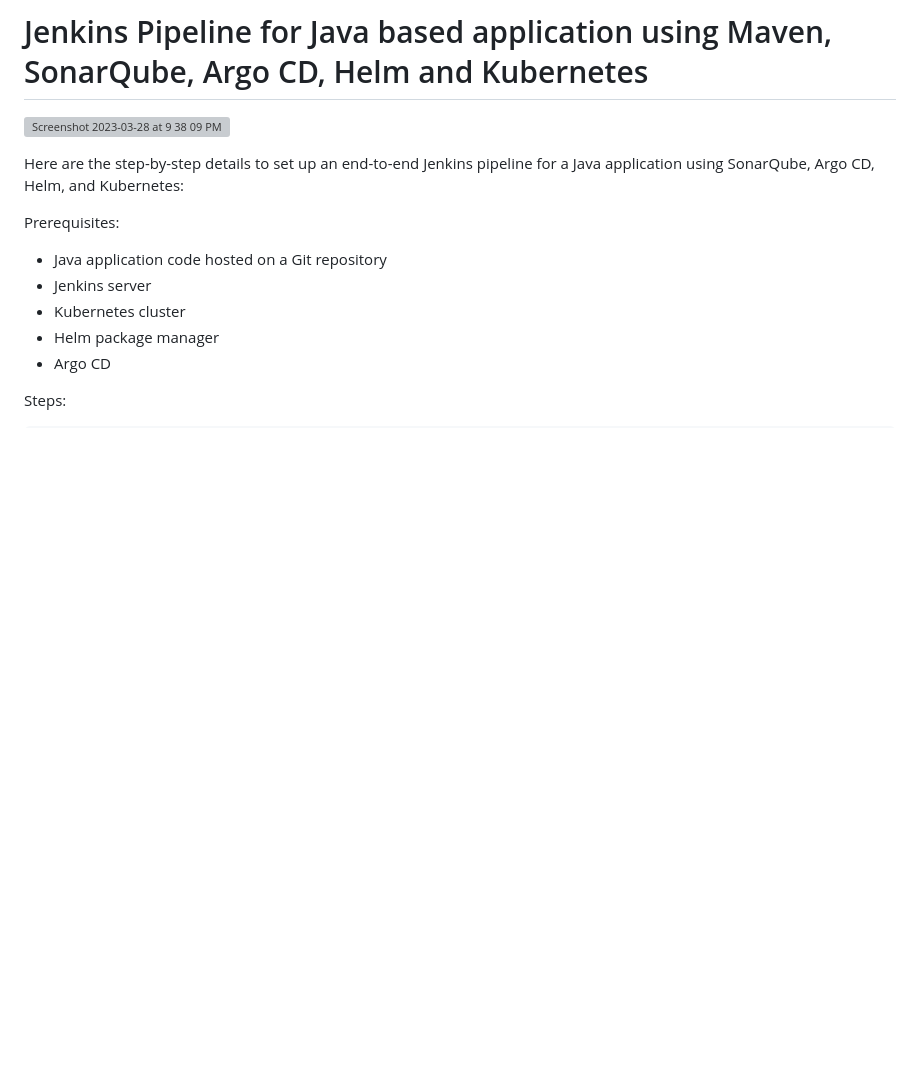
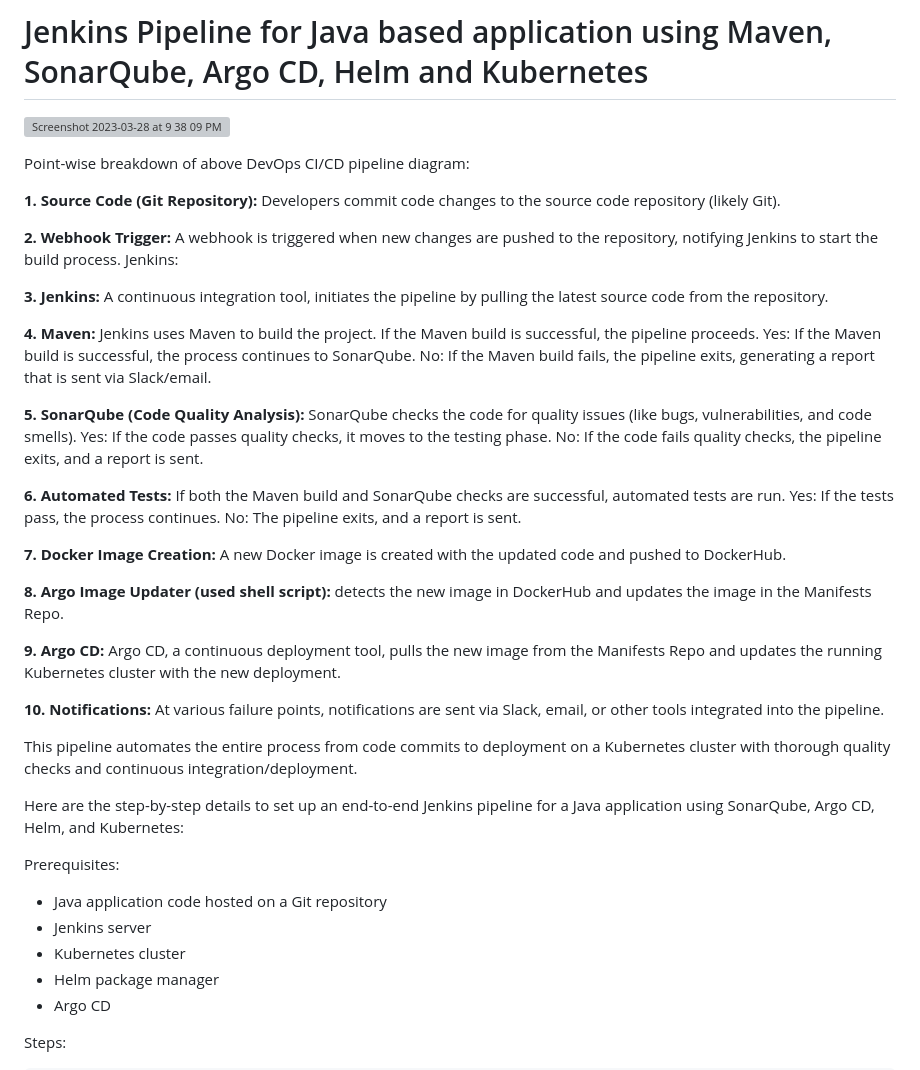
Before and after one commit to parag-vade/CI-CD, a Markdown page: java-maven-sonar-argocd-helm-k8s/README.md, the part around one of its changes. Rendered like a GitHub page; blank space fills up the shorter version; grey boxes are pictures that could not be loaded.

```diff
--- a/java-maven-sonar-argocd-helm-k8s/README.md
+++ b/java-maven-sonar-argocd-helm-k8s/README.md
@@ -1,6 +1,41 @@
 # Jenkins Pipeline for Java based application using Maven, SonarQube, Argo CD, Helm and Kubernetes
 
 ![Screenshot 2023-03-28 at 9 38 09 PM](https://user-images.githubusercontent.com/43399466/228301952-abc02ca2-9942-4a67-8293-f76647b6f9d8.png)
+
+
+
+Point-wise breakdown of above DevOps CI/CD pipeline diagram:
+
+**1. Source Code (Git Repository):** Developers commit code changes to the source code repository (likely Git).
+
+**2. Webhook Trigger:** A webhook is triggered when new changes are pushed to the repository, notifying Jenkins to start the build process.
+Jenkins:
+
+**3. Jenkins:** A continuous integration tool, initiates the pipeline by pulling the latest source code from the repository.
+
+**4. Maven:** Jenkins uses Maven to build the project. If the Maven build is successful, the pipeline proceeds.
+Yes: If the Maven build is successful, the process continues to SonarQube.
+No: If the Maven build fails, the pipeline exits, generating a report that is sent via Slack/email.
+
+**5. SonarQube (Code Quality Analysis):** SonarQube checks the code for quality issues (like bugs, vulnerabilities, and code smells).
+Yes: If the code passes quality checks, it moves to the testing phase.
+No: If the code fails quality checks, the pipeline exits, and a report is sent.
+
+**6. Automated Tests:** If both the Maven build and SonarQube checks are successful, automated tests are run.
+Yes: If the tests pass, the process continues.
+No: The pipeline exits, and a report is sent.
+
+**7. Docker Image Creation:** A new Docker image is created with the updated code and pushed to DockerHub.
+
+**8. Argo Image Updater (used shell script):** detects the new image in DockerHub and updates the image in the Manifests Repo.
+
+**9. Argo CD:** Argo CD, a continuous deployment tool, pulls the new image from the Manifests Repo and updates the running Kubernetes cluster with the new deployment.
+
+**10. Notifications:** At various failure points, notifications are sent via Slack, email, or other tools integrated into the pipeline.
+
+This pipeline automates the entire process from code commits to deployment on a Kubernetes cluster with thorough quality checks and continuous integration/deployment.
+
+
 
 
 Here are the step-by-step details to set up an end-to-end Jenkins pipeline for a Java application using SonarQube, Argo CD, Helm, and Kubernetes:
```
Also changed, not shown: other parts of java-maven-sonar-argocd-helm-k8s/README.md (+5 -0 lines).
